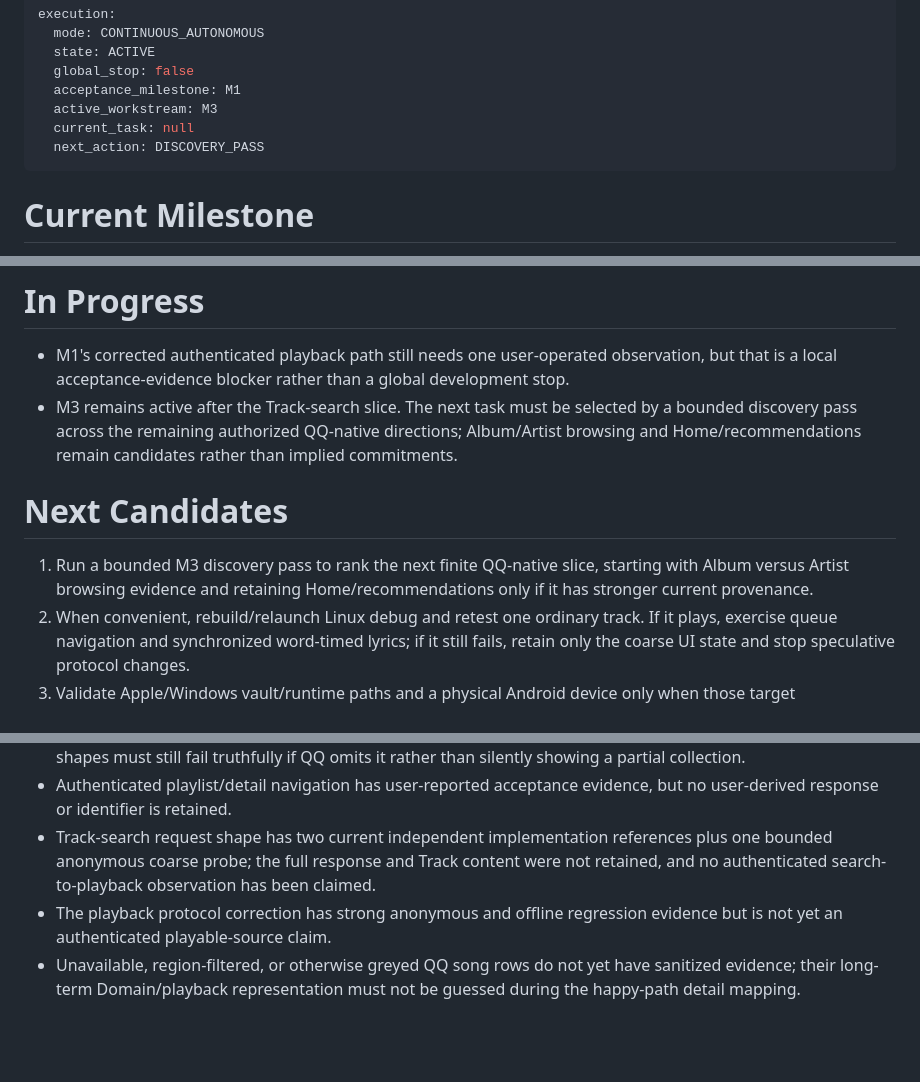
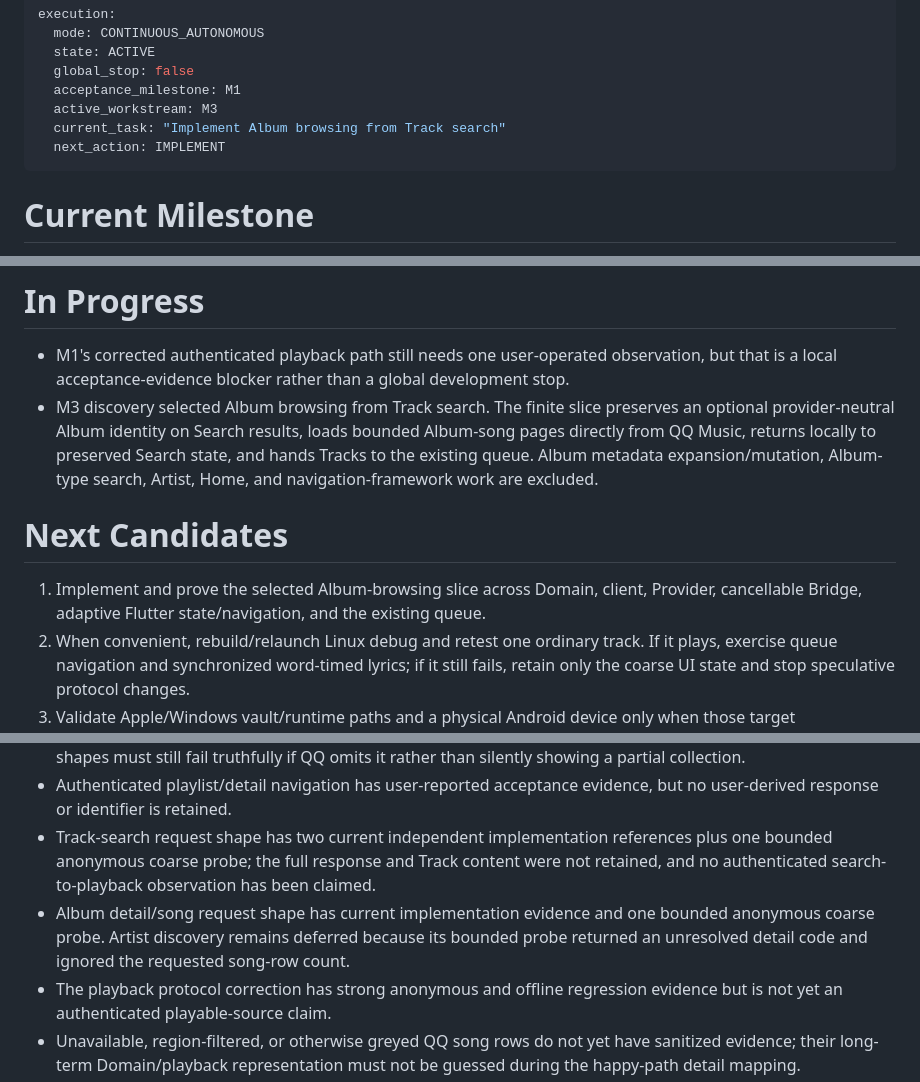
Before and after one commit to fura-project/fura-music, a Markdown page: PROGRESS.md, 3 parts joined by grey strips. Drawn GitHub-style; blank space fills up the shorter version.

Commit message:
docs: select M3 album browsing slice

```diff
--- a/PROGRESS.md
+++ b/PROGRESS.md
@@ -5,8 +5,8 @@ execution:
   global_stop: false
   acceptance_milestone: M1
   active_workstream: M3
-  current_task: null
-  next_action: DISCOVERY_PASS
+  current_task: "Implement Album browsing from Track search"
+  next_action: IMPLEMENT
 ---
 
 # Current Milestone
@@ -31,11 +31,11 @@ M1's real-account playback observation remains open; M2 is checkpointed and M3 Q
 # In Progress
 
 - M1's corrected authenticated playback path still needs one user-operated observation, but that is a local acceptance-evidence blocker rather than a global development stop.
-- M3 remains active after the Track-search slice. The next task must be selected by a bounded discovery pass across the remaining authorized QQ-native directions; Album/Artist browsing and Home/recommendations remain candidates rather than implied commitments.
+- M3 discovery selected Album browsing from Track search. The finite slice preserves an optional provider-neutral Album identity on Search results, loads bounded Album-song pages directly from QQ Music, returns locally to preserved Search state, and hands Tracks to the existing queue. Album metadata expansion/mutation, Album-type search, Artist, Home, and navigation-framework work are excluded.
 
 # Next Candidates
 
-1. Run a bounded M3 discovery pass to rank the next finite QQ-native slice, starting with Album versus Artist browsing evidence and retaining Home/recommendations only if it has stronger current provenance.
+1. Implement and prove the selected Album-browsing slice across Domain, client, Provider, cancellable Bridge, adaptive Flutter state/navigation, and the existing queue.
 2. When convenient, rebuild/relaunch Linux debug and retest one ordinary track. If it plays, exercise queue navigation and synchronized word-timed lyrics; if it still fails, retain only the coarse UI state and stop speculative protocol changes.
 3. Validate Apple/Windows vault/runtime paths and a physical Android device only when those target environments become available; do not infer them from the current host or emulator.
 
@@ -57,6 +57,7 @@ M1's real-account playback observation remains open; M2 is checkpointed and M3 Q
 - The successful login shape supplied the encrypted identity needed for the combined library. Other future login shapes must still fail truthfully if QQ omits it rather than silently showing a partial collection.
 - Authenticated playlist/detail navigation has user-reported acceptance evidence, but no user-derived response or identifier is retained.
 - Track-search request shape has two current independent implementation references plus one bounded anonymous coarse probe; the full response and Track content were not retained, and no authenticated search-to-playback observation has been claimed.
+- Album detail/song request shape has current implementation evidence and one bounded anonymous coarse probe. Artist discovery remains deferred because its bounded probe returned an unresolved detail code and ignored the requested song-row count.
 - The playback protocol correction has strong anonymous and offline regression evidence but is not yet an authenticated playable-source claim.
 - Unavailable, region-filtered, or otherwise greyed QQ song rows do not yet have sanitized evidence; their long-term Domain/playback representation must not be guessed during the happy-path detail mapping.
 - Current CDN dispatch returned only cleartext HTTP bases in a bounded no-account probe. Mobile playback must not globally enable cleartext traffic or silently rewrite QQ URLs before narrow platform evidence exists.
```
Also changed, not shown: ROADMAP.md (+1 -1 lines), docs/research/m3-album-browsing-discovery.md (added, +45 -0 lines).
